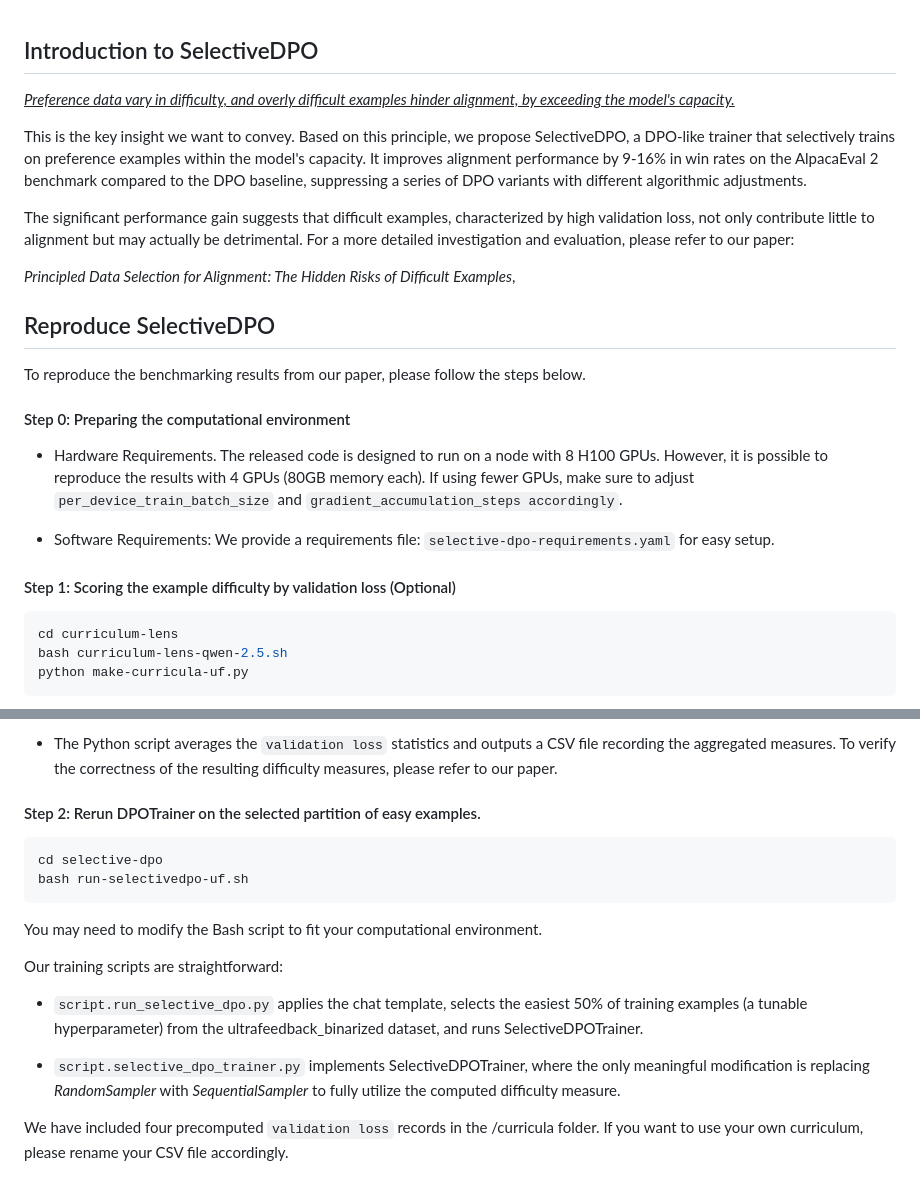
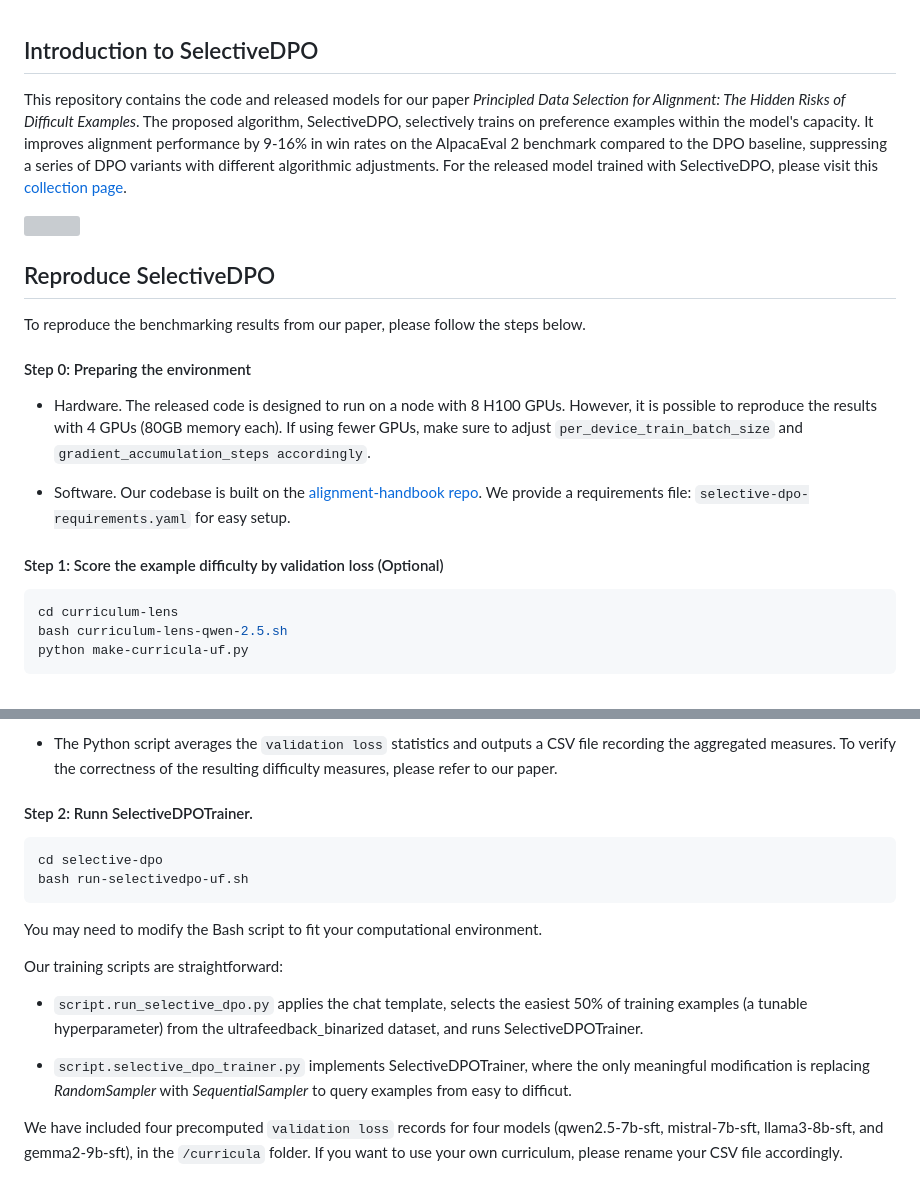
Before and after one commit to glorgao/SelectiveDPO, a Markdown page: README.md, 2 parts joined by grey strips. Rendered like a GitHub page; grey boxes are pictures that could not be loaded.

````diff
--- a/README.md
+++ b/README.md
@@ -1,24 +1,18 @@
 ## Introduction to SelectiveDPO
 
-<ins>*Preference data vary in difficulty, and overly difficult examples hinder alignment, by exceeding the model's capacity.*</ins>
+This repository contains the code and released models for our paper *Principled Data Selection for Alignment: The Hidden Risks of Difficult Examples*. The proposed algorithm, SelectiveDPO, selectively trains on preference examples within the model's capacity. It improves alignment performance by 9-16% in win rates on the AlpacaEval 2 benchmark compared to the DPO baseline, suppressing a series of DPO variants with different algorithmic adjustments. For the released model trained with SelectiveDPO, please visit this [collection page](https://huggingface.co/collections/glorgao/selectivedpo-676966c5bf01f8eb91a8fb85).
 
-This is the key insight we want to convey. Based on this principle, we propose SelectiveDPO, a DPO-like trainer that selectively trains on preference examples within the model's capacity. It improves alignment performance by 9-16% in win rates on the AlpacaEval 2 benchmark compared to the DPO baseline, suppressing a series of DPO variants with different algorithmic adjustments.
-
-The significant performance gain suggests that difficult examples, characterized by high validation loss, not only contribute little to alignment but may actually be detrimental. For a more detailed investigation and evaluation, please refer to our paper:
-
-
-*Principled Data Selection for Alignment: The Hidden Risks of Difficult Examples*,
-
+![](selective-dpo-illustration.jpg)
 
 ## Reproduce SelectiveDPO
 To reproduce the benchmarking results from our paper, please follow the steps below.
-#### Step 0: Preparing the computational environment
-- Hardware Requirements. The released code is designed to run on a node with 8 H100 GPUs. However, it is possible to reproduce the results with 4 GPUs (80GB memory each). If using fewer GPUs, make sure to adjust `per_device_train_batch_size` and `gradient_accumulation_steps accordingly`.
+#### Step 0: Preparing the environment
+- Hardware. The released code is designed to run on a node with 8 H100 GPUs. However, it is possible to reproduce the results with 4 GPUs (80GB memory each). If using fewer GPUs, make sure to adjust `per_device_train_batch_size` and `gradient_accumulation_steps accordingly`.
 
-- Software Requirements: We provide a requirements file: `selective-dpo-requirements.yaml` for easy setup.
+- Software. Our codebase is built on the [alignment-handbook repo](https://github.com/huggingface/alignment-handbook). We provide a requirements file: `selective-dpo-requirements.yaml` for easy setup.
 
 
-#### Step 1: Scoring the example difficulty by validation loss (Optional)
+#### Step 1: Score the example difficulty by validation loss (Optional)
 ```bash
 cd curriculum-lens
 bash curriculum-lens-qwen-2.5.sh
@@ -33,18 +27,17 @@ You may need to modify the Bash and Python scripts to fit your own computational
 
 
 
-#### Step 2: Rerun DPOTrainer on the selected partition of easy examples.
+#### Step 2: Runn SelectiveDPOTrainer.
 ```bash
 cd selective-dpo
 bash run-selectivedpo-uf.sh
 ```
 You may need to modify the Bash script to fit your computational environment.
 
-
 Our training scripts are straightforward:
 
 - `script.run_selective_dpo.py` applies the chat template, selects the easiest 50% of training examples (a tunable hyperparameter) from the ultrafeedback_binarized dataset, and runs SelectiveDPOTrainer.
 
-- `script.selective_dpo_trainer.py` implements SelectiveDPOTrainer, where the only meaningful modification is replacing *RandomSampler* with *SequentialSampler* to fully utilize the computed difficulty measure.
+- `script.selective_dpo_trainer.py` implements SelectiveDPOTrainer, where the only meaningful modification is replacing *RandomSampler* with *SequentialSampler* to query examples from easy to difficut.
 
-We have included four precomputed `validation loss` records in the /curricula folder. If you want to use your own curriculum, please rename your CSV file accordingly.
+We have included four precomputed `validation loss` records for four models (qwen2.5-7b-sft, mistral-7b-sft, llama3-8b-sft, and gemma2-9b-sft), in the `/curricula` folder. If you want to use your own curriculum, please rename your CSV file accordingly.
````
